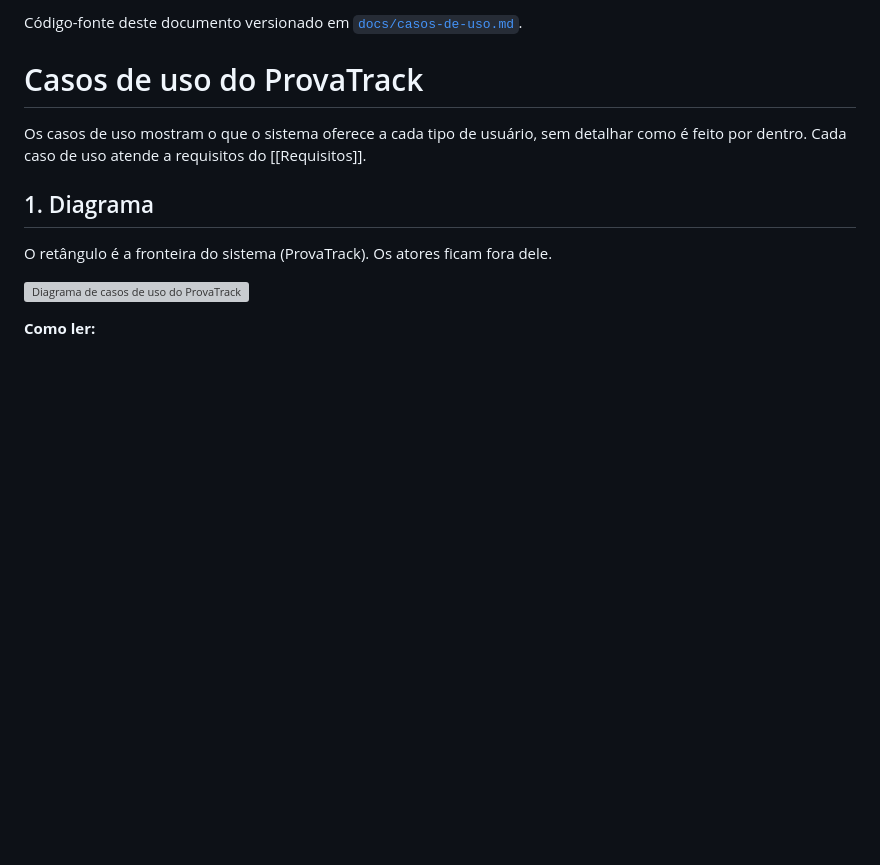
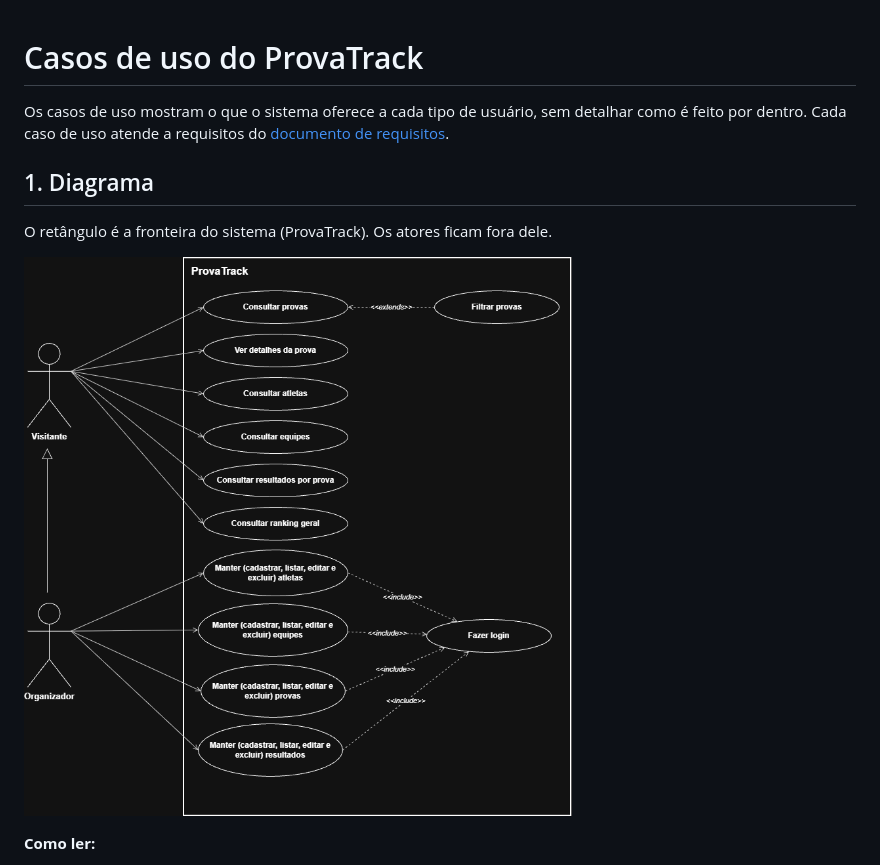
Before and after one commit to provatrack-dev/provatrack, a Markdown page: docs/casos-de-uso.md, the part around the change. Drawn GitHub-style; pictures changed too: docs/casos-de-uso.png; blank space fills up the shorter version; grey boxes are pictures that could not be loaded.

Commit message:
docs: corrige links e diagrama dos documentos (#39)

```diff
--- a/docs/casos-de-uso.md
+++ b/docs/casos-de-uso.md
@@ -1,14 +1,12 @@
-Código-fonte deste documento versionado em [`docs/casos-de-uso.md`](https://github.com/provatrack-dev/provatrack/blob/main/docs/casos-de-uso.md).
-
 # Casos de uso do ProvaTrack
 
-Os casos de uso mostram o que o sistema oferece a cada tipo de usuário, sem detalhar como é feito por dentro. Cada caso de uso atende a requisitos do [[Requisitos]].
+Os casos de uso mostram o que o sistema oferece a cada tipo de usuário, sem detalhar como é feito por dentro. Cada caso de uso atende a requisitos do [documento de requisitos](requisitos.md).
 
 ## 1. Diagrama
 
 O retângulo é a fronteira do sistema (ProvaTrack). Os atores ficam fora dele.
 
-![Diagrama de casos de uso do ProvaTrack](images/casos-de-uso.png)
+![Diagrama de casos de uso do ProvaTrack](casos-de-uso.png)
 
 **Como ler:**
 - **Organizador herda de Visitante** (seta com triângulo vazado): ele faz tudo que o Visitante faz e mais o cadastro de dados.
```
Also changed, not shown: docs/requisitos.md (+3 -5 lines), docs/Diagrama_casos_Uso_ProvaTrack.drawio.png (deleted).
